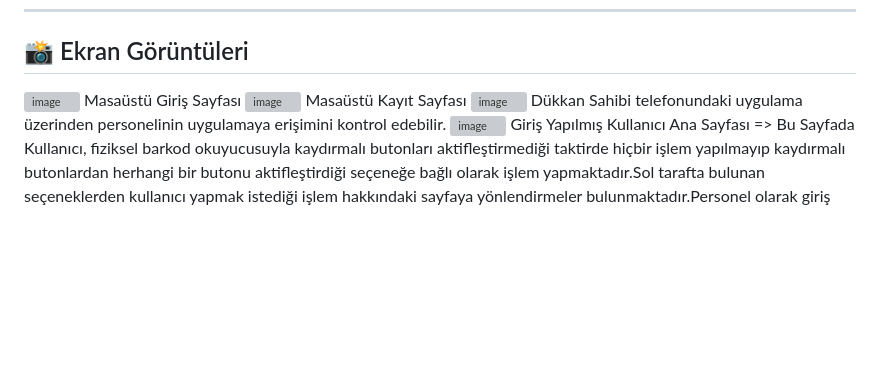
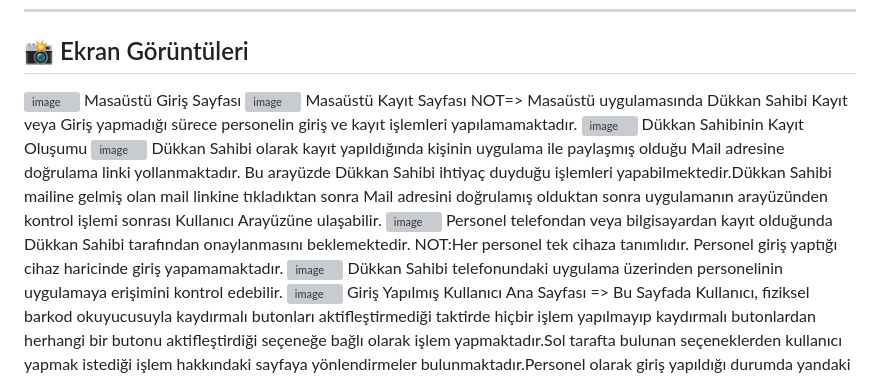
Before and after one commit to CilginPenguen/stok_satis_firebase, a Markdown page: README.md, the part around the change. GitHub-like rendering; blank space fills up the shorter version; grey boxes are pictures that could not be loaded.

```diff
--- a/README.md
+++ b/README.md
@@ -60,6 +60,14 @@ lib/
 Masaüstü Giriş Sayfası
 <img width="1333" height="759" alt="image" src="https://github.com/user-attachments/assets/7926de6f-91c3-4cff-ac51-5969541c8647" />
 Masaüstü Kayıt Sayfası
+NOT=> Masaüstü uygulamasında Dükkan Sahibi Kayıt veya Giriş yapmadığı sürece personelin giriş ve kayıt işlemleri yapılamamaktadır.
+<img width="1839" height="1128" alt="image" src="https://github.com/user-attachments/assets/7fc4658f-aaa1-4cb3-a8fd-03a6bde4aa7d" />
+Dükkan Sahibinin Kayıt Oluşumu
+<img width="1844" height="1132" alt="image" src="https://github.com/user-attachments/assets/a2b46759-9601-48b4-801f-f06d5d243ec3" />
+Dükkan Sahibi olarak kayıt yapıldığında kişinin uygulama ile paylaşmış olduğu Mail adresine doğrulama linki yollanmaktadır. Bu arayüzde Dükkan Sahibi ihtiyaç duyduğu işlemleri yapabilmektedir.Dükkan Sahibi mailine gelmiş olan mail linkine tıkladıktan sonra Mail adresini doğrulamış olduktan sonra uygulamanın arayüzünden kontrol işlemi sonrası Kullanıcı Arayüzüne ulaşabilir.
+<img width="1838" height="1126" alt="image" src="https://github.com/user-attachments/assets/f8de4b35-428a-4292-89c8-827b750d96c7" />
+Personel telefondan veya bilgisayardan kayıt olduğunda Dükkan Sahibi tarafından onaylanmasını beklemektedir.
+NOT:Her personel tek cihaza tanımlıdır. Personel giriş yaptığı cihaz haricinde giriş yapamamaktadır.
 <img width="1838" height="1137" alt="image" src="https://github.com/user-attachments/assets/41a01f27-6249-4192-8967-b972cee10611" />
 Dükkan Sahibi telefonundaki uygulama üzerinden personelinin uygulamaya erişimini kontrol edebilir.
 
```
